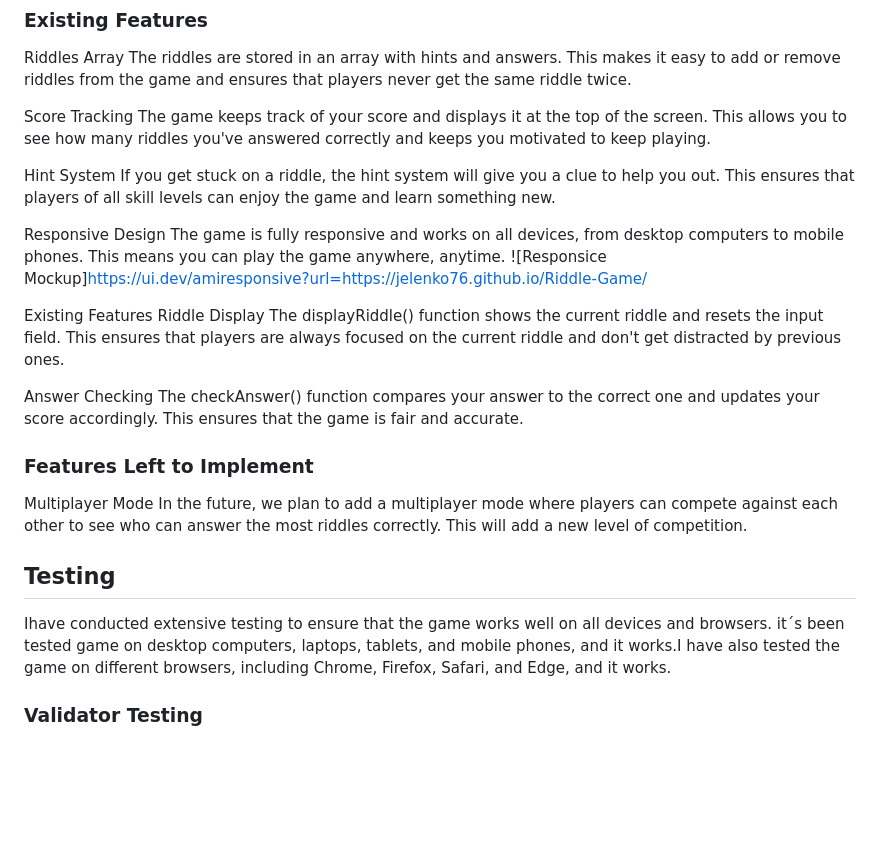
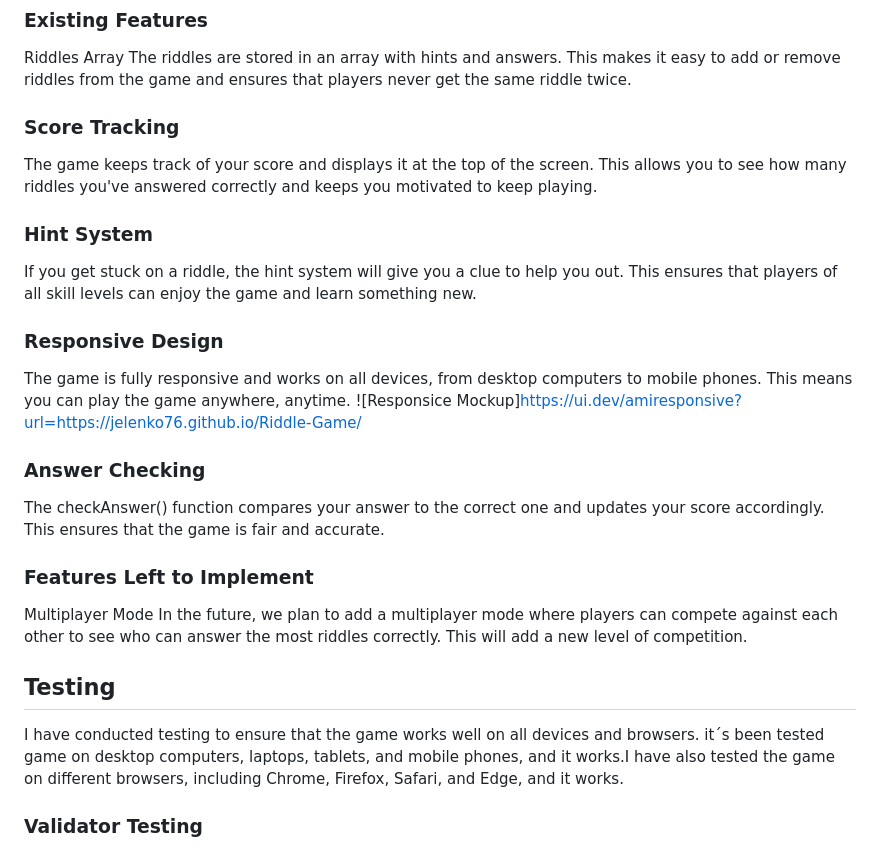
Before and after one commit to Jelenko76/Riddle-Game, a Markdown page: README.md, the part around the change printed below. Drawn GitHub-style; blank space fills up the shorter version.

```diff
--- a/README.md
+++ b/README.md
@@ -18,21 +18,17 @@ When the user submits an answer, the checkAnswer() function is called. It compar
 Riddles Array
 The riddles are stored in an array with hints and answers. This makes it easy to add or remove riddles from the game and ensures that players never get the same riddle twice.
 
-Score Tracking
+### Score Tracking
 The game keeps track of your score and displays it at the top of the screen. This allows you to see how many riddles you've answered correctly and keeps you motivated to keep playing.
 
-Hint System
+### Hint System
 If you get stuck on a riddle, the hint system will give you a clue to help you out. This ensures that players of all skill levels can enjoy the game and learn something new.
 
-Responsive Design
+### Responsive Design
 The game is fully responsive and works on all devices, from desktop computers to mobile phones. This means you can play the game anywhere, anytime.
 ![Responsice Mockup]https://ui.dev/amiresponsive?url=https://jelenko76.github.io/Riddle-Game/
 
-Existing Features
-Riddle Display
-The displayRiddle() function shows the current riddle and resets the input field. This ensures that players are always focused on the current riddle and don't get distracted by previous ones.
-
-Answer Checking
+### Answer Checking
 The checkAnswer() function compares your answer to the correct one and updates your score accordingly. This ensures that the game is fair and accurate.
 
 ### Features Left to Implement
@@ -40,7 +36,7 @@ Multiplayer Mode
 In the future, we plan to add a multiplayer mode where players can compete against each other to see who can answer the most riddles correctly. This will add a new level of competition.
 
 ## Testing
-Ihave conducted extensive testing to ensure that the game works well on all devices and browsers. it´s been tested game on desktop computers, laptops, tablets, and mobile phones, and it works.I have also tested the game on different browsers, including Chrome, Firefox, Safari, and Edge, and it works.
+I have conducted testing to ensure that the game works well on all devices and browsers. it´s been tested game on desktop computers, laptops, tablets, and mobile phones, and it works.I have also tested the game on different browsers, including Chrome, Firefox, Safari, and Edge, and it works.
 
 ### Validator Testing
 
```
Also changed, not shown: other parts of README.md (+7 -37 lines).
